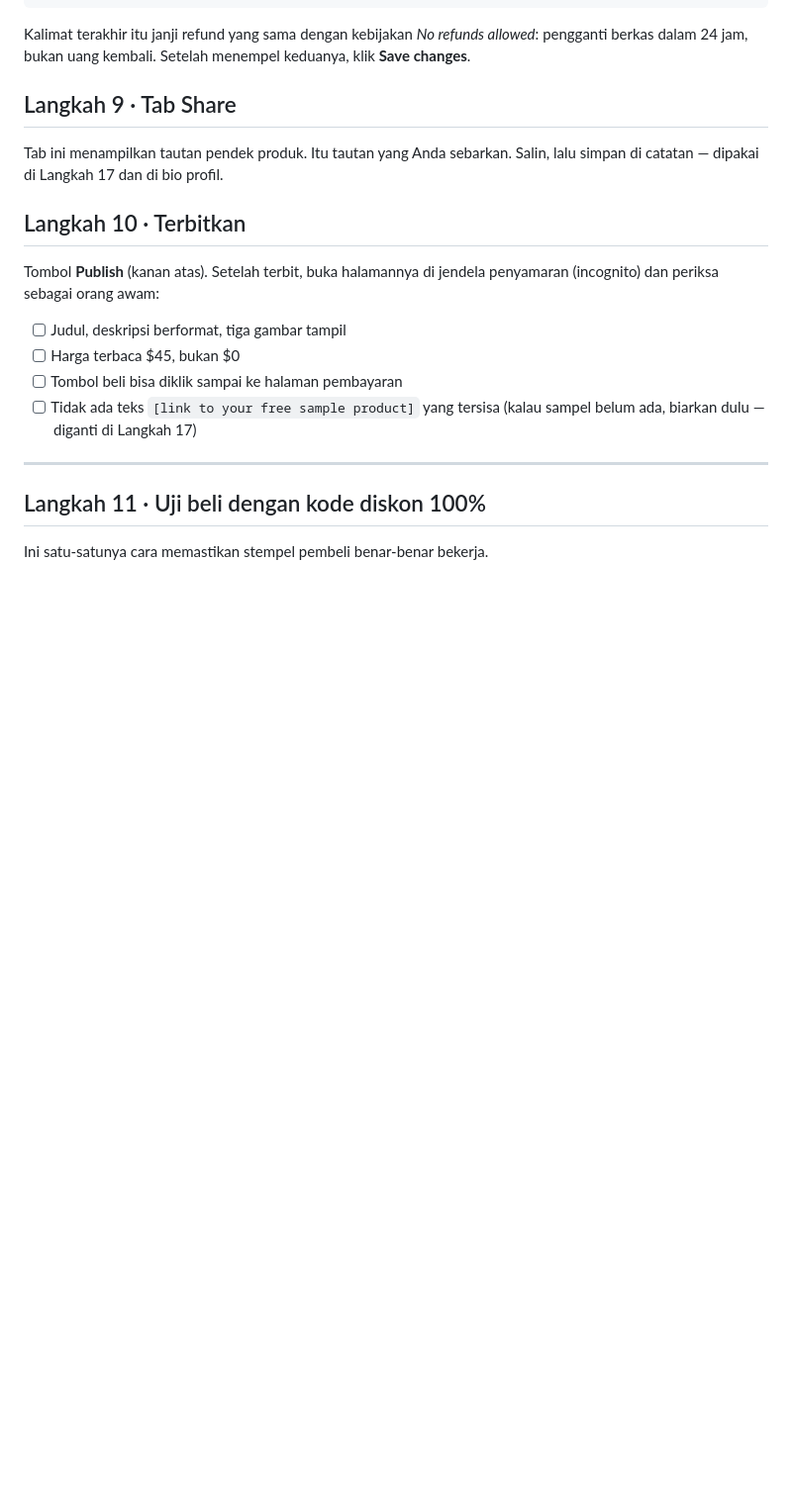
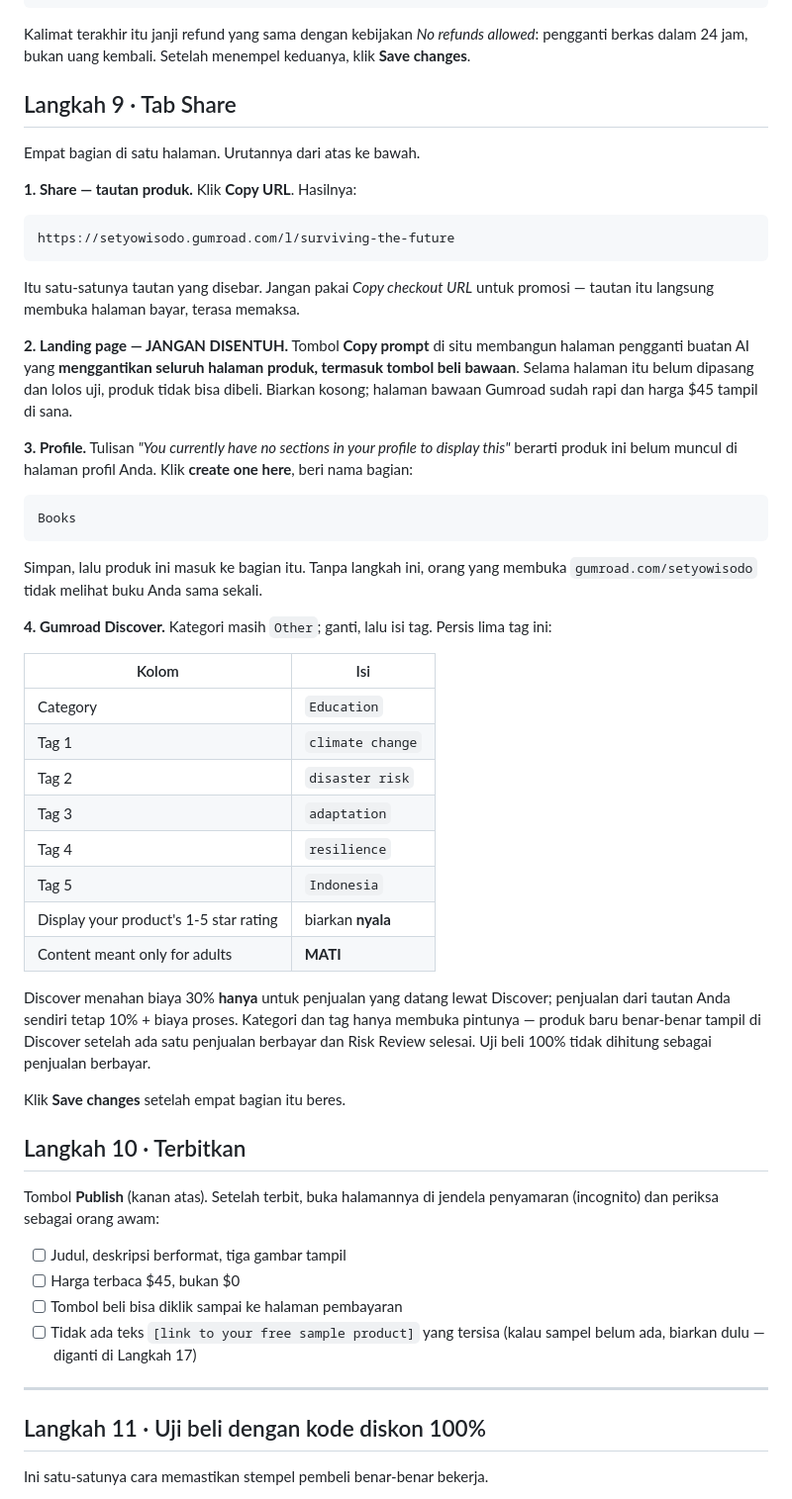
Before and after one commit to SetyoWisodo/SetyoWisodo, a Markdown page: PANDUAN_PRODUK.md, the part around the change. Shown at 99% size. Drawn GitHub-style; blank space fills up the shorter version.

Commit message:
Langkah 9: tautan produk, landing page dilewati, bagian profil, kategori+tag Discover
Co-authored-by: arena-agent <297053741+arena-agent@users.noreply.github.com>

````diff
--- a/PANDUAN_PRODUK.md
+++ b/PANDUAN_PRODUK.md
@@ -280,7 +280,42 @@ Kalimat terakhir itu janji refund yang sama dengan kebijakan *No refunds allowed
 
 ## Langkah 9 · Tab Share
 
-Tab ini menampilkan tautan pendek produk. Itu tautan yang Anda sebarkan. Salin, lalu simpan di catatan — dipakai di Langkah 17 dan di bio profil.
+Empat bagian di satu halaman. Urutannya dari atas ke bawah.
+
+**1. Share — tautan produk.** Klik **Copy URL**. Hasilnya:
+
+```
+https://setyowisodo.gumroad.com/l/surviving-the-future
+```
+
+Itu satu-satunya tautan yang disebar. Jangan pakai *Copy checkout URL* untuk promosi — tautan itu langsung membuka halaman bayar, terasa memaksa.
+
+**2. Landing page — JANGAN DISENTUH.** Tombol **Copy prompt** di situ membangun halaman pengganti buatan AI yang **menggantikan seluruh halaman produk, termasuk tombol beli bawaan**. Selama halaman itu belum dipasang dan lolos uji, produk tidak bisa dibeli. Biarkan kosong; halaman bawaan Gumroad sudah rapi dan harga $45 tampil di sana.
+
+**3. Profile.** Tulisan *"You currently have no sections in your profile to display this"* berarti produk ini belum muncul di halaman profil Anda. Klik **create one here**, beri nama bagian:
+
+```
+Books
+```
+
+Simpan, lalu produk ini masuk ke bagian itu. Tanpa langkah ini, orang yang membuka `gumroad.com/setyowisodo` tidak melihat buku Anda sama sekali.
+
+**4. Gumroad Discover.** Kategori masih `Other`; ganti, lalu isi tag. Persis lima tag ini:
+
+| Kolom | Isi |
+|---|---|
+| Category | `Education` |
+| Tag 1 | `climate change` |
+| Tag 2 | `disaster risk` |
+| Tag 3 | `adaptation` |
+| Tag 4 | `resilience` |
+| Tag 5 | `Indonesia` |
+| Display your product's 1-5 star rating | biarkan **nyala** |
+| Content meant only for adults | **MATI** |
+
+Discover menahan biaya 30% **hanya** untuk penjualan yang datang lewat Discover; penjualan dari tautan Anda sendiri tetap 10% + biaya proses. Kategori dan tag hanya membuka pintunya — produk baru benar-benar tampil di Discover setelah ada satu penjualan berbayar dan Risk Review selesai. Uji beli 100% tidak dihitung sebagai penjualan berbayar.
+
+Klik **Save changes** setelah empat bagian itu beres.
 
 ## Langkah 10 · Terbitkan
 
````
